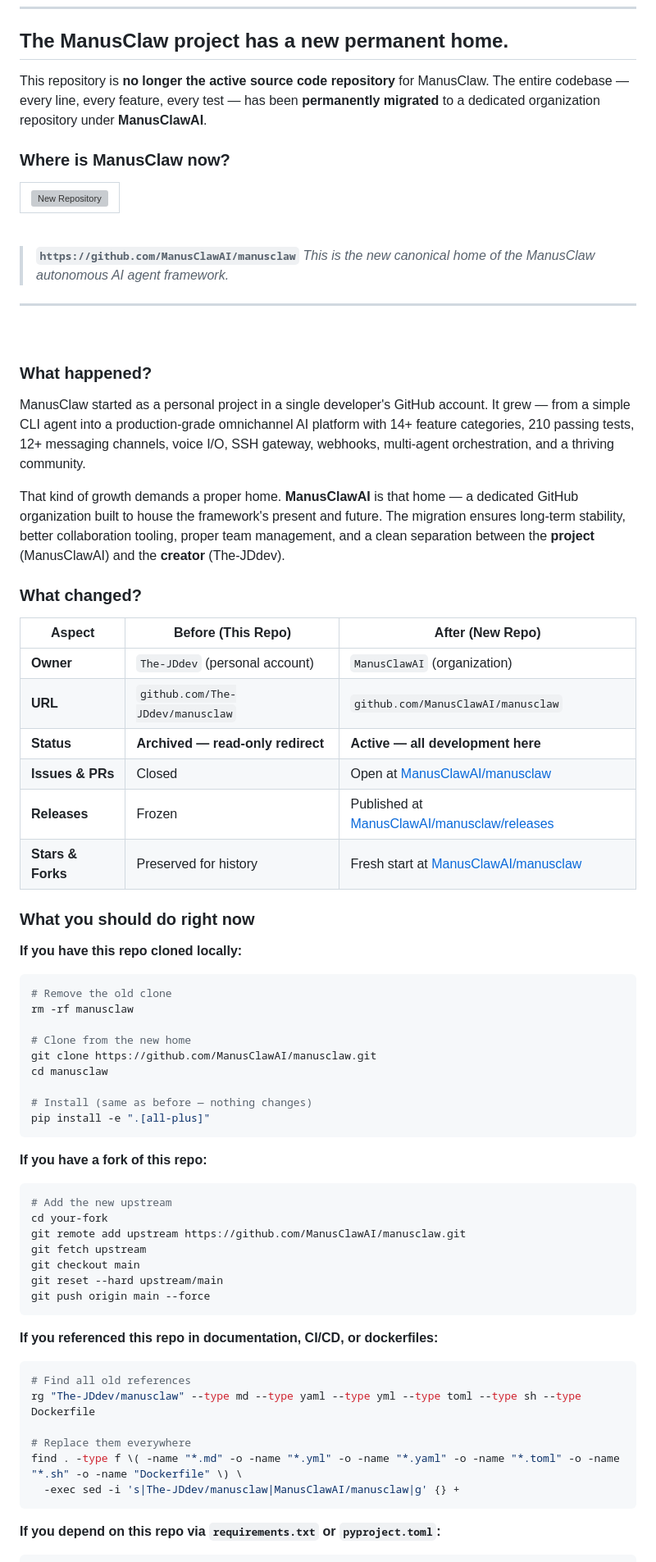
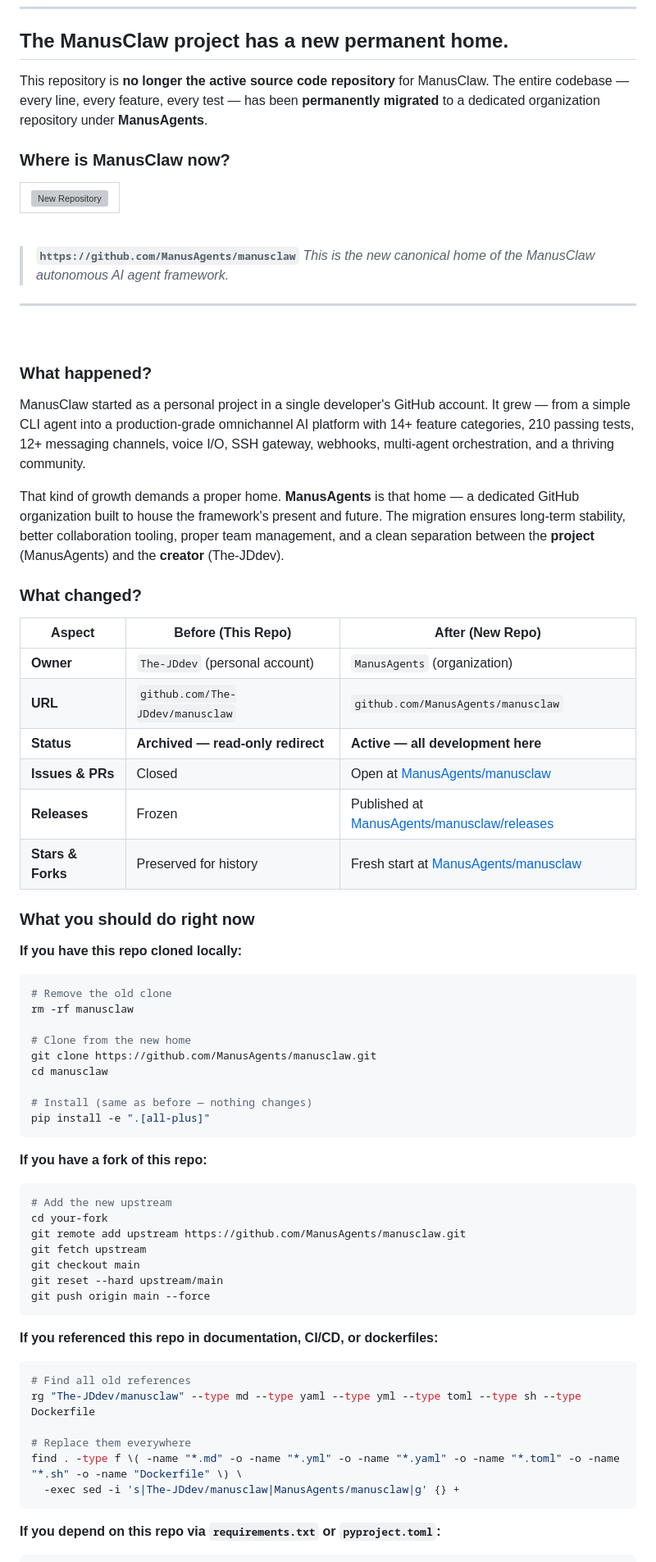
Before and after one commit to The-JDdev/ManusClaw, a Markdown page: README.md, the part around one of its changes. Shown at 82% size. GitHub-like rendering; grey boxes are pictures that could not be loaded.

Commit message:
docs: update redirect README to point to ManusAgents organization
- Replaced all ManusClawAI references with ManusAgents
- Redirect now correctly points to ManusAgents/manusclaw

````diff
--- a/README.md
+++ b/README.md
@@ -34,7 +34,7 @@
 
 ## The ManusClaw project has a new permanent home.
 
-This repository is **no longer the active source code repository** for ManusClaw. The entire codebase — every line, every feature, every test — has been **permanently migrated** to a dedicated organization repository under **ManusClawAI**.
+This repository is **no longer the active source code repository** for ManusClaw. The entire codebase — every line, every feature, every test — has been **permanently migrated** to a dedicated organization repository under **ManusAgents**.
 
 ### Where is ManusClaw now?
 
@@ -52,7 +52,7 @@ This repository is **no longer the active source code repository** for ManusClaw
 
 <br>
 
-> **`https://github.com/ManusClawAI/manusclaw`**
+> **`https://github.com/ManusAgents/manusclaw`**
 > *This is the new canonical home of the ManusClaw autonomous AI agent framework.*
 
 ---
@@ -63,18 +63,18 @@ This repository is **no longer the active source code repository** for ManusClaw
 
 ManusClaw started as a personal project in a single developer's GitHub account. It grew — from a simple CLI agent into a production-grade omnichannel AI platform with 14+ feature categories, 210 passing tests, 12+ messaging channels, voice I/O, SSH gateway, webhooks, multi-agent orchestration, and a thriving community.
 
-That kind of growth demands a proper home. **ManusClawAI** is that home — a dedicated GitHub organization built to house the framework's present and future. The migration ensures long-term stability, better collaboration tooling, proper team management, and a clean separation between the **project** (ManusClawAI) and the **creator** (The-JDdev).
+That kind of growth demands a proper home. **ManusAgents** is that home — a dedicated GitHub organization built to house the framework's present and future. The migration ensures long-term stability, better collaboration tooling, proper team management, and a clean separation between the **project** (ManusAgents) and the **creator** (The-JDdev).
 
 ### What changed?
 
 | Aspect | Before (This Repo) | After (New Repo) |
 |--------|---------------------|-------------------|
-| **Owner** | `The-JDdev` (personal account) | `ManusClawAI` (organization) |
-| **URL** | `github.com/The-JDdev/manusclaw` | `github.com/ManusClawAI/manusclaw` |
+| **Owner** | `The-JDdev` (personal account) | `ManusAgents` (organization) |
+| **URL** | `github.com/The-JDdev/manusclaw` | `github.com/ManusAgents/manusclaw` |
 | **Status** | **Archived — read-only redirect** | **Active — all development here** |
-| **Issues & PRs** | Closed | Open at [ManusClawAI/manusclaw](https://github.com/ManusClawAI/manusclaw/issues) |
-| **Releases** | Frozen | Published at [ManusClawAI/manusclaw/releases](https://github.com/ManusClawAI/manusclaw/releases) |
-| **Stars & Forks** | Preserved for history | Fresh start at [ManusClawAI/manusclaw](https://github.com/ManusClawAI/manusclaw) |
+| **Issues & PRs** | Closed | Open at [ManusAgents/manusclaw](https://github.com/ManusAgents/manusclaw/issues) |
+| **Releases** | Frozen | Published at [ManusAgents/manusclaw/releases](https://github.com/ManusAgents/manusclaw/releases) |
+| **Stars & Forks** | Preserved for history | Fresh start at [ManusAgents/manusclaw](https://github.com/ManusAgents/manusclaw) |
 
 ### What you should do right now
 
@@ -84,7 +84,7 @@ That kind of growth demands a proper home. **ManusClawAI** is that home — a de
 rm -rf manusclaw
 
 # Clone from the new home
-git clone https://github.com/ManusClawAI/manusclaw.git
+git clone https://github.com/ManusAgents/manusclaw.git
 cd manusclaw
 
 # Install (same as before — nothing changes)
@@ -95,7 +95,7 @@ pip install -e ".[all-plus]"
 ```bash
 # Add the new upstream
 cd your-fork
-git remote add upstream https://github.com/ManusClawAI/manusclaw.git
+git remote add upstream https://github.com/ManusAgents/manusclaw.git
 git fetch upstream
 git checkout main
 git reset --hard upstream/main
@@ -109,7 +109,7 @@ rg "The-JDdev/manusclaw" --type md --type yaml --type yml --type toml --type sh
 
 # Replace them everywhere
 find . -type f \( -name "*.md" -o -name "*.yml" -o -name "*.yaml" -o -name "*.toml" -o -name "*.sh" -o -name "Dockerfile" \) \
-  -exec sed -i 's|The-JDdev/manusclaw|ManusClawAI/manusclaw|g' {} +
+  -exec sed -i 's|The-JDdev/manusclaw|ManusAgents/manusclaw|g' {} +
 ```
 
 **If you depend on this repo via `requirements.txt` or `pyproject.toml`:**
````
Also changed, not shown: other parts of README.md (+14 -14 lines).
